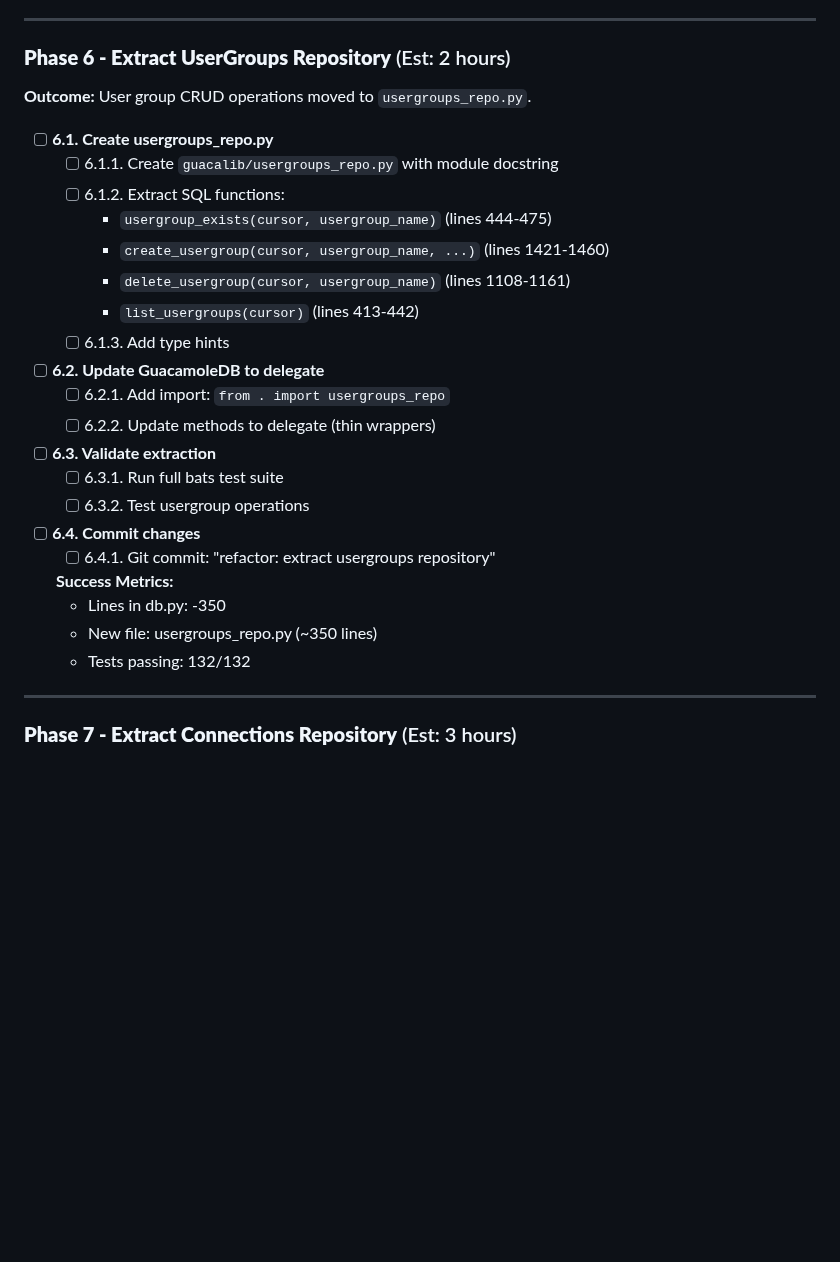
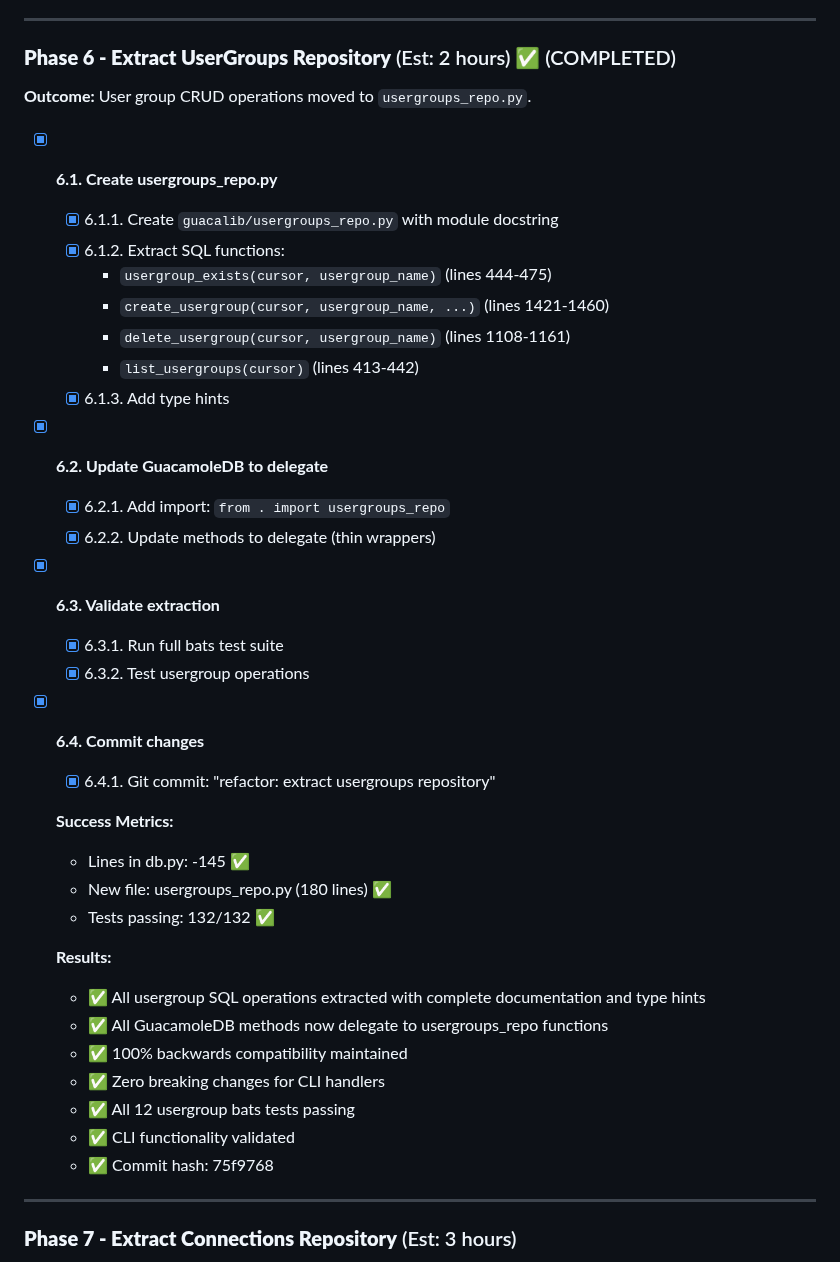
Before and after one commit to burbilog/guacalib, a Markdown page: plans/modular_plan.md, the part around the change. Rendered like a GitHub page; blank space fills up the shorter version.

Commit message:
docs: mark Phase 6 as completed in modular plan
Updated Phase 6 checkboxes to reflect successful completion:
- All 6.1-6.4 tasks marked with ✅
- Updated success metrics with actual results:
  * Lines reduced in db.py: -145 (vs planned -350)
  * New file: usergroups_repo.py (180 lines with docs)
  * Tests passing: 132/132
- Added detailed results section with validation outcomes
- Documented commit hash (75f9768) for reference

Phase 6 successfully extracted usergroup CRUD operations to dedicated repository
module following the same pattern established in Phase 5.

🤖 Generated with [Claude Code](https://claude.com/claude-code)

Co-Authored-By: Claude <noreply@anthropic.com>

```diff
--- a/plans/modular_plan.md
+++ b/plans/modular_plan.md
@@ -453,33 +453,42 @@ This conflation makes the code:
 
 ---
 
-### **Phase 6 - Extract UserGroups Repository** (Est: 2 hours)
+### **Phase 6 - Extract UserGroups Repository** (Est: 2 hours) ✅ (COMPLETED)
 **Outcome:** User group CRUD operations moved to `usergroups_repo.py`.
 
-- [ ] **6.1. Create usergroups_repo.py**
-  - [ ] 6.1.1. Create `guacalib/usergroups_repo.py` with module docstring
-  - [ ] 6.1.2. Extract SQL functions:
+- [x] **6.1. Create usergroups_repo.py**
+  - [x] 6.1.1. Create `guacalib/usergroups_repo.py` with module docstring
+  - [x] 6.1.2. Extract SQL functions:
     - `usergroup_exists(cursor, usergroup_name)` (lines 444-475)
     - `create_usergroup(cursor, usergroup_name, ...)` (lines 1421-1460)
     - `delete_usergroup(cursor, usergroup_name)` (lines 1108-1161)
     - `list_usergroups(cursor)` (lines 413-442)
-  - [ ] 6.1.3. Add type hints
+  - [x] 6.1.3. Add type hints
 
-- [ ] **6.2. Update GuacamoleDB to delegate**
-  - [ ] 6.2.1. Add import: `from . import usergroups_repo`
-  - [ ] 6.2.2. Update methods to delegate (thin wrappers)
+- [x] **6.2. Update GuacamoleDB to delegate**
+  - [x] 6.2.1. Add import: `from . import usergroups_repo`
+  - [x] 6.2.2. Update methods to delegate (thin wrappers)
 
-- [ ] **6.3. Validate extraction**
-  - [ ] 6.3.1. Run full bats test suite
-  - [ ] 6.3.2. Test usergroup operations
+- [x] **6.3. Validate extraction**
+  - [x] 6.3.1. Run full bats test suite
+  - [x] 6.3.2. Test usergroup operations
 
-- [ ] **6.4. Commit changes**
-  - [ ] 6.4.1. Git commit: "refactor: extract usergroups repository"
+- [x] **6.4. Commit changes**
+  - [x] 6.4.1. Git commit: "refactor: extract usergroups repository"
 
   **Success Metrics:**
-  - Lines in db.py: -350
-  - New file: usergroups_repo.py (~350 lines)
-  - Tests passing: 132/132
+  - Lines in db.py: -145 ✅
+  - New file: usergroups_repo.py (180 lines) ✅
+  - Tests passing: 132/132 ✅
+
+  **Results:**
+  - ✅ All usergroup SQL operations extracted with complete documentation and type hints
+  - ✅ All GuacamoleDB methods now delegate to usergroups_repo functions
+  - ✅ 100% backwards compatibility maintained
+  - ✅ Zero breaking changes for CLI handlers
+  - ✅ All 12 usergroup bats tests passing
+  - ✅ CLI functionality validated
+  - ✅ Commit hash: 75f9768
 
 ---
 
```
